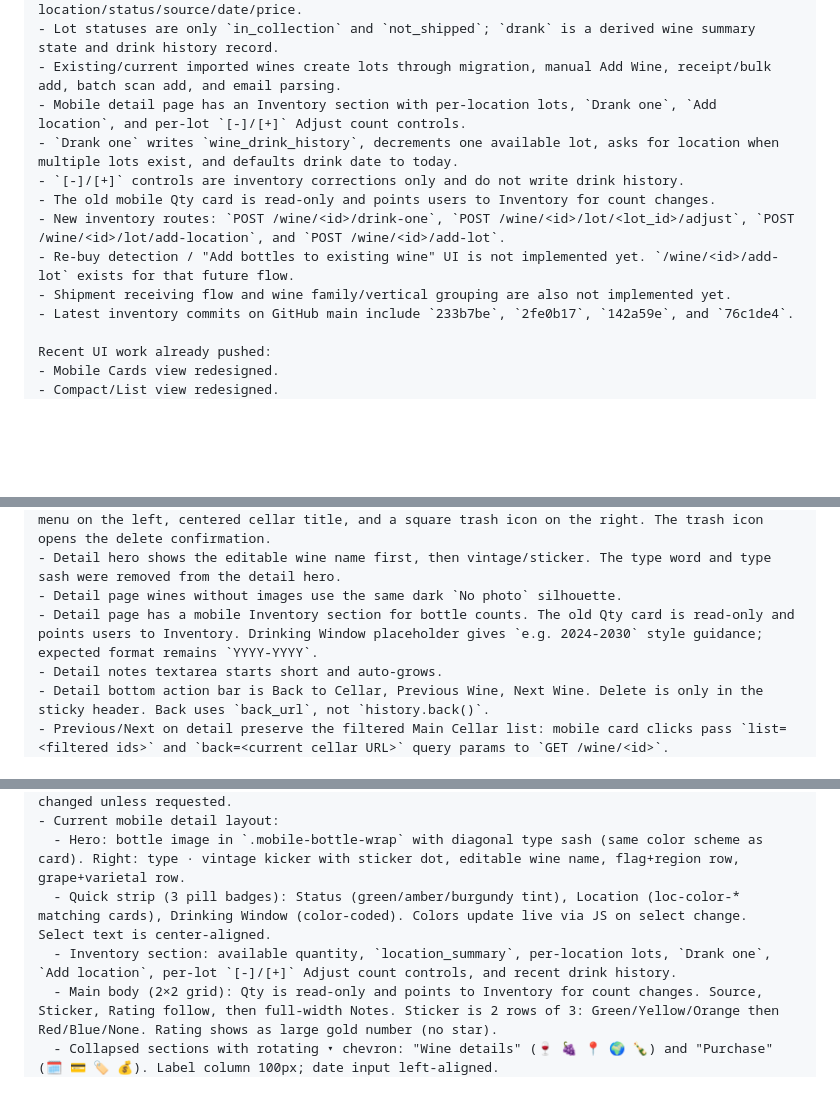
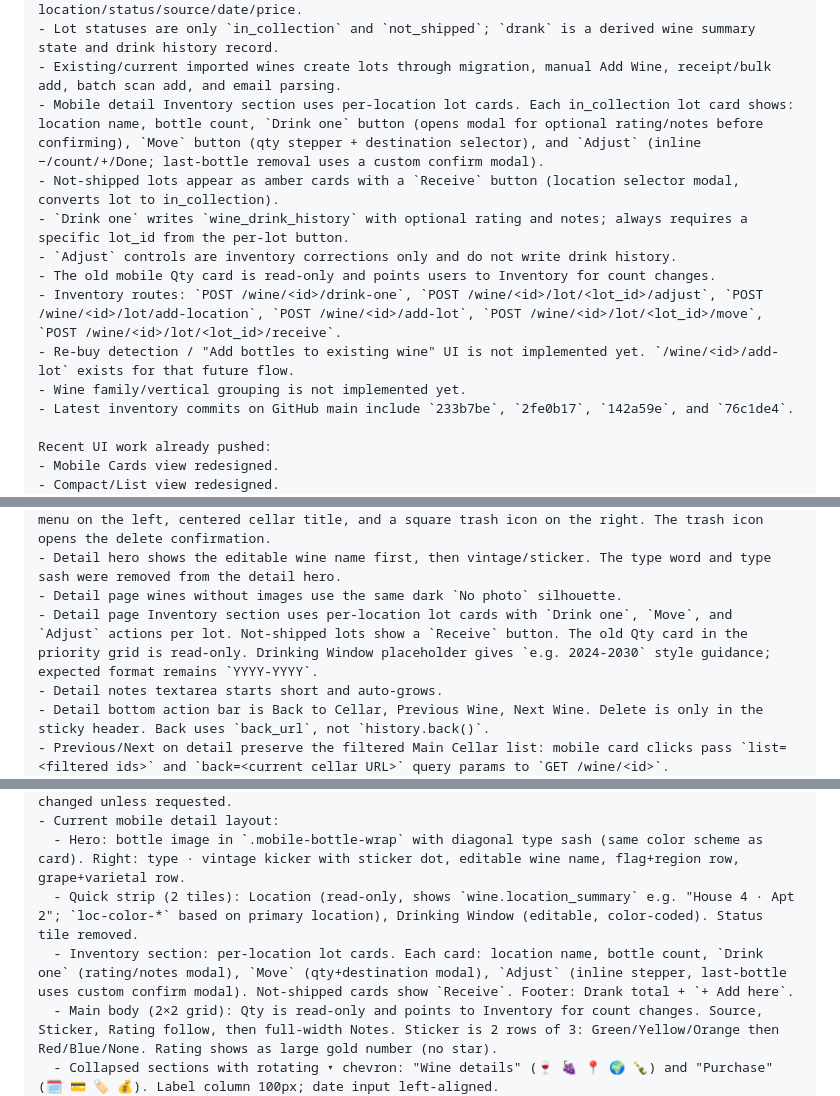
Before and after one commit to stevenslywka/wine-tracker, a Markdown page: NEW_CHAT_PROMPT.md, 3 parts joined by grey strips. GitHub-like rendering; blank space fills up the shorter version.

Commit message:
Update NEW_CHAT_PROMPT.md: inventory redesign, new routes

```diff
--- a/NEW_CHAT_PROMPT.md
+++ b/NEW_CHAT_PROMPT.md
@@ -27,13 +27,14 @@ Inventory-lots work now live:
 - Lots are not individual bottles. A lot is current inventory for one wine at one location/status/source/date/price.
 - Lot statuses are only `in_collection` and `not_shipped`; `drank` is a derived wine summary state and drink history record.
 - Existing/current imported wines create lots through migration, manual Add Wine, receipt/bulk add, batch scan add, and email parsing.
-- Mobile detail page has an Inventory section with per-location lots, `Drank one`, `Add location`, and per-lot `[-]/[+]` Adjust count controls.
-- `Drank one` writes `wine_drink_history`, decrements one available lot, asks for location when multiple lots exist, and defaults drink date to today.
-- `[-]/[+]` controls are inventory corrections only and do not write drink history.
+- Mobile detail Inventory section uses per-location lot cards. Each in_collection lot card shows: location name, bottle count, `Drink one` button (opens modal for optional rating/notes before confirming), `Move` button (qty stepper + destination selector), and `Adjust` (inline −/count/+/Done; last-bottle removal uses a custom confirm modal).
+- Not-shipped lots appear as amber cards with a `Receive` button (location selector modal, converts lot to in_collection).
+- `Drink one` writes `wine_drink_history` with optional rating and notes; always requires a specific lot_id from the per-lot button.
+- `Adjust` controls are inventory corrections only and do not write drink history.
 - The old mobile Qty card is read-only and points users to Inventory for count changes.
-- New inventory routes: `POST /wine/<id>/drink-one`, `POST /wine/<id>/lot/<lot_id>/adjust`, `POST /wine/<id>/lot/add-location`, and `POST /wine/<id>/add-lot`.
+- Inventory routes: `POST /wine/<id>/drink-one`, `POST /wine/<id>/lot/<lot_id>/adjust`, `POST /wine/<id>/lot/add-location`, `POST /wine/<id>/add-lot`, `POST /wine/<id>/lot/<lot_id>/move`, `POST /wine/<id>/lot/<lot_id>/receive`.
 - Re-buy detection / "Add bottles to existing wine" UI is not implemented yet. `/wine/<id>/add-lot` exists for that future flow.
-- Shipment receiving flow and wine family/vertical grouping are also not implemented yet.
+- Wine family/vertical grouping is not implemented yet.
 - Latest inventory commits on GitHub main include `233b7be`, `2fe0b17`, `142a59e`, and `76c1de4`.
 
 Recent UI work already pushed:
@@ -69,7 +70,7 @@ Current mobile UI state as of Apr 28, 2026 (supersedes older mobile bullets belo
 - Mobile detail page has a sticky wine-cellar header matching the Main Cellar page: hamburger menu on the left, centered cellar title, and a square trash icon on the right. The trash icon opens the delete confirmation.
 - Detail hero shows the editable wine name first, then vintage/sticker. The type word and type sash were removed from the detail hero.
 - Detail page wines without images use the same dark `No photo` silhouette.
-- Detail page has a mobile Inventory section for bottle counts. The old Qty card is read-only and points users to Inventory. Drinking Window placeholder gives `e.g. 2024-2030` style guidance; expected format remains `YYYY-YYYY`.
+- Detail page Inventory section uses per-location lot cards with `Drink one`, `Move`, and `Adjust` actions per lot. Not-shipped lots show a `Receive` button. The old Qty card in the priority grid is read-only. Drinking Window placeholder gives `e.g. 2024-2030` style guidance; expected format remains `YYYY-YYYY`.
 - Detail notes textarea starts short and auto-grows.
 - Detail bottom action bar is Back to Cellar, Previous Wine, Next Wine. Delete is only in the sticky header. Back uses `back_url`, not `history.back()`.
 - Previous/Next on detail preserve the filtered Main Cellar list: mobile card clicks pass `list=<filtered ids>` and `back=<current cellar URL>` query params to `GET /wine/<id>`.
@@ -83,8 +84,8 @@ Current mobile detail page context:
 - Mobile-only layout in the same template; desktop detail view is separate and should not be changed unless requested.
 - Current mobile detail layout:
   - Hero: bottle image in `.mobile-bottle-wrap` with diagonal type sash (same color scheme as card). Right: type · vintage kicker with sticker dot, editable wine name, flag+region row, grape+varietal row.
-  - Quick strip (3 pill badges): Status (green/amber/burgundy tint), Location (loc-color-* matching cards), Drinking Window (color-coded). Colors update live via JS on select change. Select text is center-aligned.
-  - Inventory section: available quantity, `location_summary`, per-location lots, `Drank one`, `Add location`, per-lot `[-]/[+]` Adjust count controls, and recent drink history.
+  - Quick strip (2 tiles): Location (read-only, shows `wine.location_summary` e.g. "House 4 · Apt 2"; `loc-color-*` based on primary location), Drinking Window (editable, color-coded). Status tile removed.
+  - Inventory section: per-location lot cards. Each card: location name, bottle count, `Drink one` (rating/notes modal), `Move` (qty+destination modal), `Adjust` (inline stepper, last-bottle uses custom confirm modal). Not-shipped cards show `Receive`. Footer: Drank total + `+ Add here`.
   - Main body (2×2 grid): Qty is read-only and points to Inventory for count changes. Source, Sticker, Rating follow, then full-width Notes. Sticker is 2 rows of 3: Green/Yellow/Orange then Red/Blue/None. Rating shows as large gold number (no star).
   - Collapsed sections with rotating ▾ chevron: "Wine details" (🍷 🍇 📍 🌍 🍾) and "Purchase" (🗓️ 💳 🏷️ 💰). Label column 100px; date input left-aligned.
   - Bottom bar: ← Back, ★ Rate, ✏️ Notes, ✓ Drank.
```
